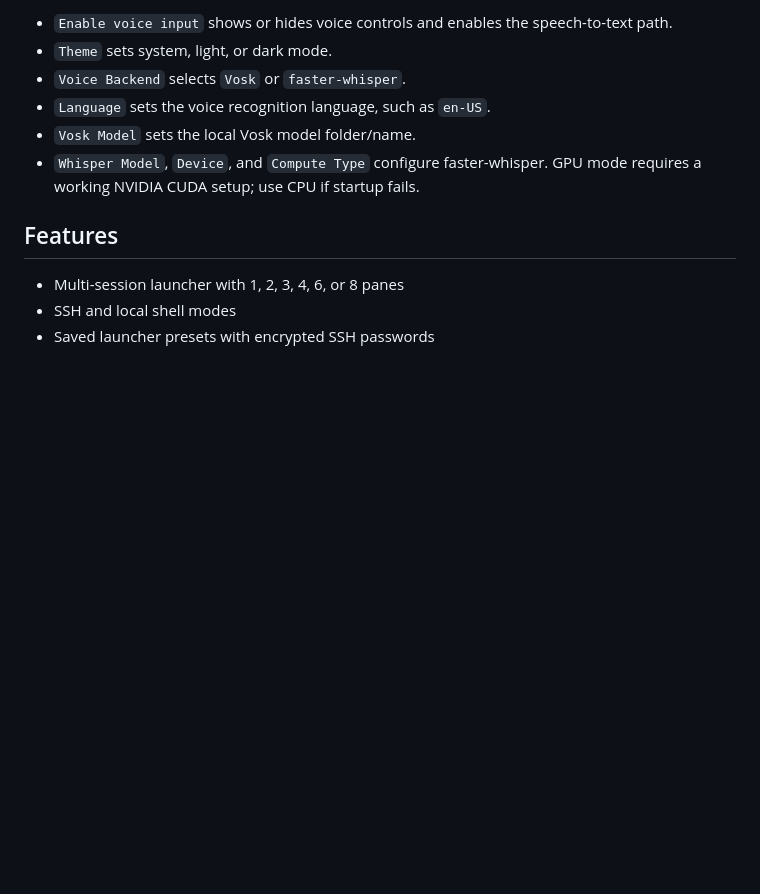
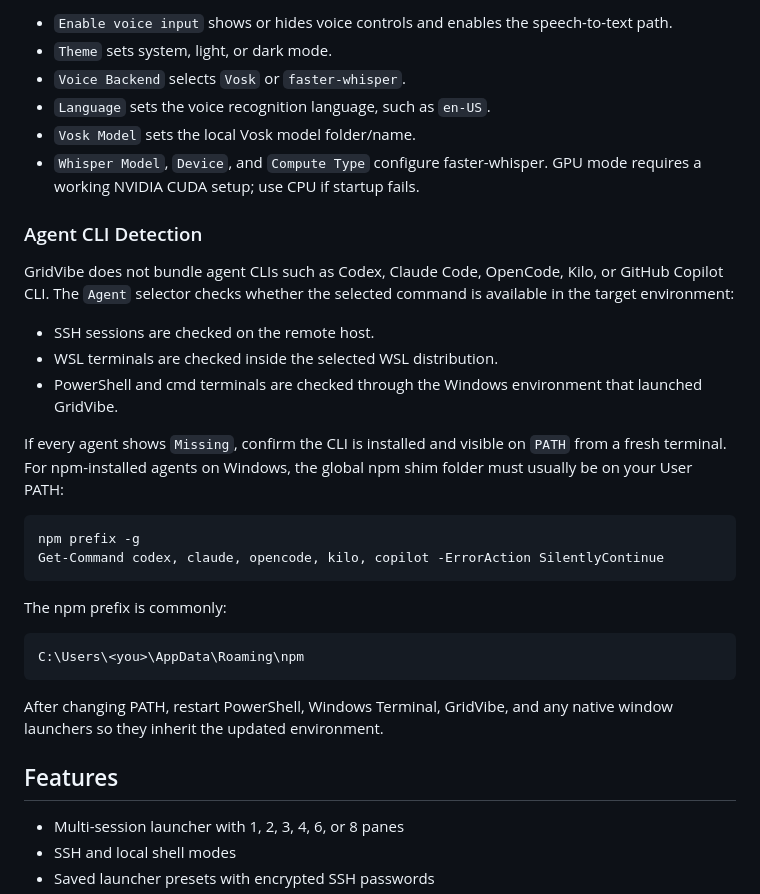
Before and after one commit to JSstudent/gridvibe, a Markdown page: README.md, the part around the change. Rendered like a GitHub page; blank space fills up the shorter version.

Commit message:
agent info update

````diff
--- a/README.md
+++ b/README.md
@@ -70,6 +70,29 @@ Use the gear button on the launcher page to open `App Settings`. These settings
 - `Language` sets the voice recognition language, such as `en-US`.
 - `Vosk Model` sets the local Vosk model folder/name.
 - `Whisper Model`, `Device`, and `Compute Type` configure faster-whisper. GPU mode requires a working NVIDIA CUDA setup; use CPU if startup fails.
+
+### Agent CLI Detection
+
+GridVibe does not bundle agent CLIs such as Codex, Claude Code, OpenCode, Kilo, or GitHub Copilot CLI. The `Agent` selector checks whether the selected command is available in the target environment:
+
+- SSH sessions are checked on the remote host.
+- WSL terminals are checked inside the selected WSL distribution.
+- PowerShell and cmd terminals are checked through the Windows environment that launched GridVibe.
+
+If every agent shows `Missing`, confirm the CLI is installed and visible on `PATH` from a fresh terminal. For npm-installed agents on Windows, the global npm shim folder must usually be on your User PATH:
+
+```powershell
+npm prefix -g
+Get-Command codex, claude, opencode, kilo, copilot -ErrorAction SilentlyContinue
+```
+
+The npm prefix is commonly:
+
+```text
+C:\Users\<you>\AppData\Roaming\npm
+```
+
+After changing PATH, restart PowerShell, Windows Terminal, GridVibe, and any native window launchers so they inherit the updated environment.
 
 ## Features
 
````
